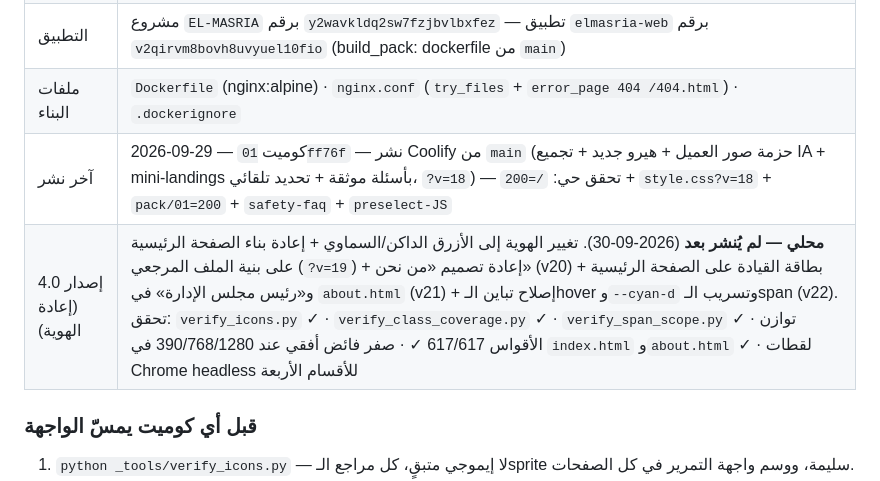
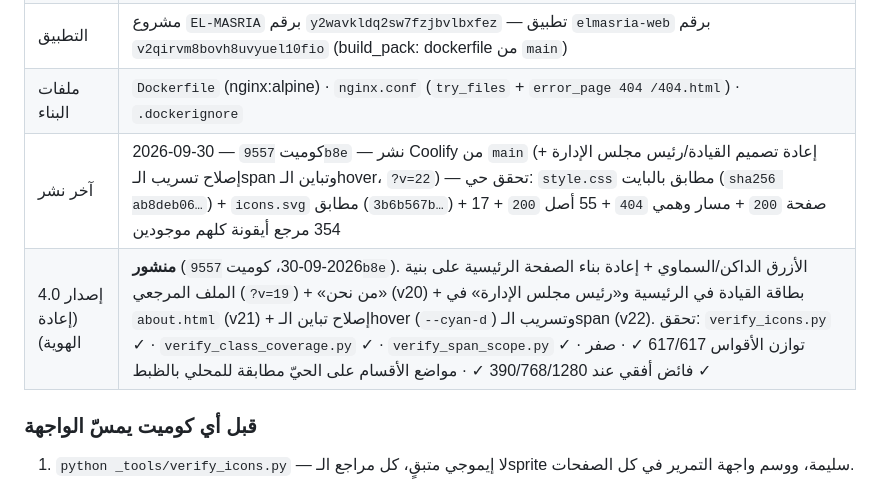
Before and after one commit to MahmoudMody96/elmasria-website, a Markdown page: BRAND.md, the part around the change. Rendered like a GitHub page.

Commit message:
docs(brand): mark v4.0 as deployed and record post-deploy verification
- آخر نشر -> 2026-09-30 / commit 9557b8e / ?v=22
- إصدار 4.0 status: محلي -> منشور
- recorded byte-level live verification (style.css + icons.svg sha256 match,
  17 pages 200, bogus path 404, 55 assets 200, 354 icon refs resolve)

```diff
--- a/BRAND.md
+++ b/BRAND.md
@@ -259,8 +259,8 @@
 | النوع | موقع ثابت على nginx — **تطبيق مدار داخل Coolify** (يبني من GitHub مباشرة، لا حاوية يدوية) |
 | التطبيق | مشروع `EL-MASRIA` برقم `y2wavkldq2sw7fzjbvlbxfez` — تطبيق `elmasria-web` برقم `v2qirvm8bovh8uvyuel10fio` (build_pack: dockerfile من `main`) |
 | ملفات البناء | `Dockerfile` (nginx:alpine) · `nginx.conf` (`try_files` + `error_page 404 /404.html`) · `.dockerignore` |
-| آخر نشر | 2026-09-29 — كوميت `01ff76f` — نشر Coolify من `main` (حزمة صور العميل + هيرو جديد + تجميع IA + mini-landings بأسئلة موثقة + تحديد تلقائي، `?v=18`) — تحقق حي: `/=200` + `style.css?v=18` + `pack/01=200` + `safety-faq` + `preselect-JS` |
-| إصدار 4.0 (إعادة الهوية) | **محلي — لم يُنشر بعد** (2026-09-30). تغيير الهوية إلى الأزرق الداكن/السماوي + إعادة بناء الصفحة الرئيسية على بنية الملف المرجعي (`?v=19`) + إعادة تصميم «من نحن» (v20) + بطاقة القيادة على الصفحة الرئيسية و«رئيس مجلس الإدارة» في `about.html` (v21) + إصلاح تباين الـhover و`--cyan-d` وتسريب الـspan (v22). تحقق: `verify_icons.py` ✓ · `verify_class_coverage.py` ✓ · `verify_span_scope.py` ✓ · توازن الأقواس 617/617 ✓ · صفر فائض أفقي عند 390/768/1280 في `index.html` و`about.html` ✓ · لقطات Chrome headless للأقسام الأربعة |
+| آخر نشر | 2026-09-30 — كوميت `9557b8e` — نشر Coolify من `main` (إعادة تصميم القيادة/رئيس مجلس الإدارة + إصلاح تسريب الـspan وتباين الـhover، `?v=22`) — تحقق حي: `style.css` مطابق بالبايت (`sha256 ab8deb06…`) + `icons.svg` مطابق (`3b6b567b…`) + 17 صفحة `200` + مسار وهمي `404` + 55 أصل `200` + 354 مرجع أيقونة كلهم موجودين |
+| إصدار 4.0 (إعادة الهوية) | **منشور** (2026-09-30، كوميت `9557b8e`). الأزرق الداكن/السماوي + إعادة بناء الصفحة الرئيسية على بنية الملف المرجعي (`?v=19`) + «من نحن» (v20) + بطاقة القيادة في الرئيسية و«رئيس مجلس الإدارة» في `about.html` (v21) + إصلاح تباين الـhover (`--cyan-d`) وتسريب الـspan (v22). تحقق: `verify_icons.py` ✓ · `verify_class_coverage.py` ✓ · `verify_span_scope.py` ✓ · توازن الأقواس 617/617 ✓ · صفر فائض أفقي عند 390/768/1280 ✓ · مواضع الأقسام على الحيّ مطابقة للمحلي بالظبط ✓ |
 
 ### قبل أي كوميت يمسّ الواجهة
 1. `python _tools/verify_icons.py` — لا إيموجي متبقٍ، كل مراجع الـsprite سليمة، ووسم واجهة التمرير في كل الصفحات.
```
